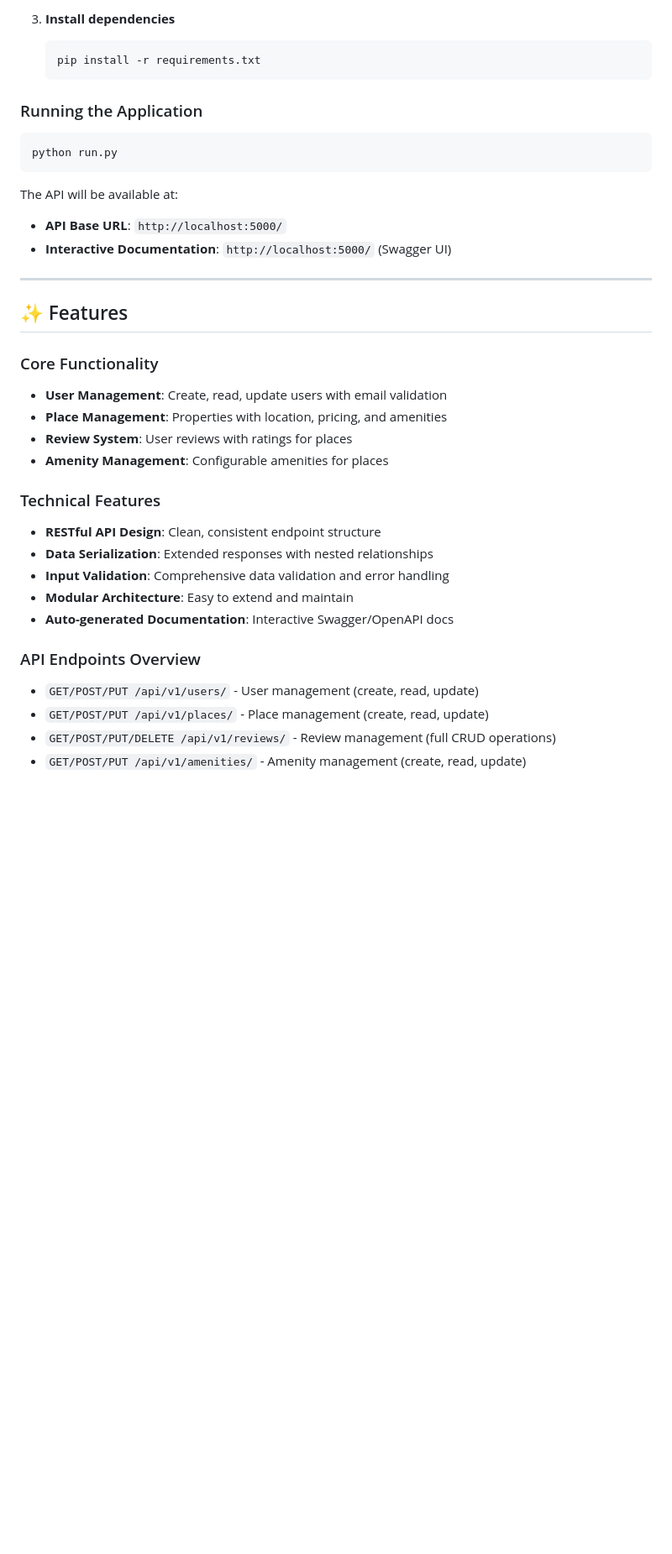
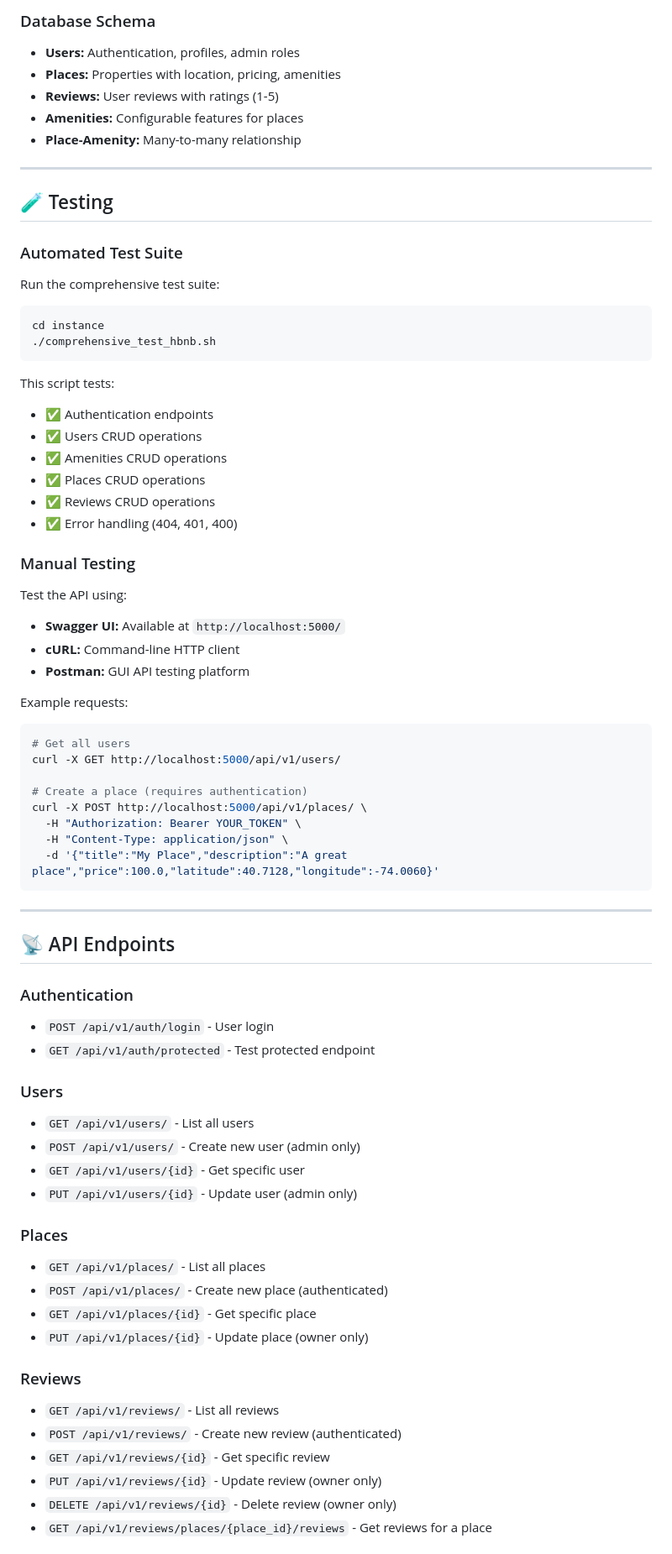
Before and after one commit to clementgibot25/holbertonschool-hbnb, a Markdown page: part3/hbnb/README.md, the part around the change printed below. Shown: that part at 84% size. Drawn GitHub-style; blank space fills up the shorter version.

Commit message:
Update README.md for Part 3: add JWT auth, database integration, testing docs and current project structure

````diff
--- a/part3/hbnb/README.md
+++ b/part3/hbnb/README.md
@@ -205,37 +150,72 @@ hbnb/
-3. **Install dependencies**
-   ```bash
-   pip install -r requirements.txt
-   ```
-
-### Running the Application
-
-```bash
-python run.py
-```
-
-The API will be available at:
-- **API Base URL**: `http://localhost:5000/`
-- **Interactive Documentation**: `http://localhost:5000/` (Swagger UI)
+### Database Schema
+- **Users:** Authentication, profiles, admin roles
+- **Places:** Properties with location, pricing, amenities
+- **Reviews:** User reviews with ratings (1-5)
+- **Amenities:** Configurable features for places
+- **Place-Amenity:** Many-to-many relationship
 
 ---
 
-## ✨ Features
+## 🧪 Testing
 
-### Core Functionality
-- **User Management**: Create, read, update users with email validation
-- **Place Management**: Properties with location, pricing, and amenities
-- **Review System**: User reviews with ratings for places
-- **Amenity Management**: Configurable amenities for places
+### Automated Test Suite
+Run the comprehensive test suite:
+```bash
+cd instance
+./comprehensive_test_hbnb.sh
+```
 
-### Technical Features
-- **RESTful API Design**: Clean, consistent endpoint structure
-- **Data Serialization**: Extended responses with nested relationships
-- **Input Validation**: Comprehensive data validation and error handling
-- **Modular Architecture**: Easy to extend and maintain
-- **Auto-generated Documentation**: Interactive Swagger/OpenAPI docs
+This script tests:
+- ✅ Authentication endpoints
+- ✅ Users CRUD operations
+- ✅ Amenities CRUD operations
+- ✅ Places CRUD operations
+- ✅ Reviews CRUD operations
+- ✅ Error handling (404, 401, 400)
 
-### API Endpoints Overview
-- `GET/POST/PUT /api/v1/users/` - User management (create, read, update)
-- `GET/POST/PUT /api/v1/places/` - Place management (create, read, update)
-- `GET/POST/PUT/DELETE /api/v1/reviews/` - Review management (full CRUD operations)
-- `GET/POST/PUT /api/v1/amenities/` - Amenity management (create, read, update)
+### Manual Testing
+Test the API using:
+- **Swagger UI:** Available at `http://localhost:5000/`
+- **cURL:** Command-line HTTP client
+- **Postman:** GUI API testing platform
+
+Example requests:
+```bash
+# Get all users
+curl -X GET http://localhost:5000/api/v1/users/
+
+# Create a place (requires authentication)
+curl -X POST http://localhost:5000/api/v1/places/ \
+  -H "Authorization: Bearer YOUR_TOKEN" \
+  -H "Content-Type: application/json" \
+  -d '{"title":"My Place","description":"A great place","price":100.0,"latitude":40.7128,"longitude":-74.0060}'
+```
+
+---
+
+## 📡 API Endpoints
+
+### Authentication
+- `POST /api/v1/auth/login` - User login
+- `GET /api/v1/auth/protected` - Test protected endpoint
+
+### Users
+- `GET /api/v1/users/` - List all users
+- `POST /api/v1/users/` - Create new user (admin only)
+- `GET /api/v1/users/{id}` - Get specific user
+- `PUT /api/v1/users/{id}` - Update user (admin only)
+
+### Places
+- `GET /api/v1/places/` - List all places
+- `POST /api/v1/places/` - Create new place (authenticated)
+- `GET /api/v1/places/{id}` - Get specific place
+- `PUT /api/v1/places/{id}` - Update place (owner only)
+
+### Reviews
+- `GET /api/v1/reviews/` - List all reviews
+- `POST /api/v1/reviews/` - Create new review (authenticated)
+- `GET /api/v1/reviews/{id}` - Get specific review
+- `PUT /api/v1/reviews/{id}` - Update review (owner only)
+- `DELETE /api/v1/reviews/{id}` - Delete review (owner only)
+- `GET /api/v1/reviews/places/{place_id}/reviews` - Get reviews for a place
+
````
Also changed, not shown: other parts of part3/hbnb/README.md (+105 -155 lines).
